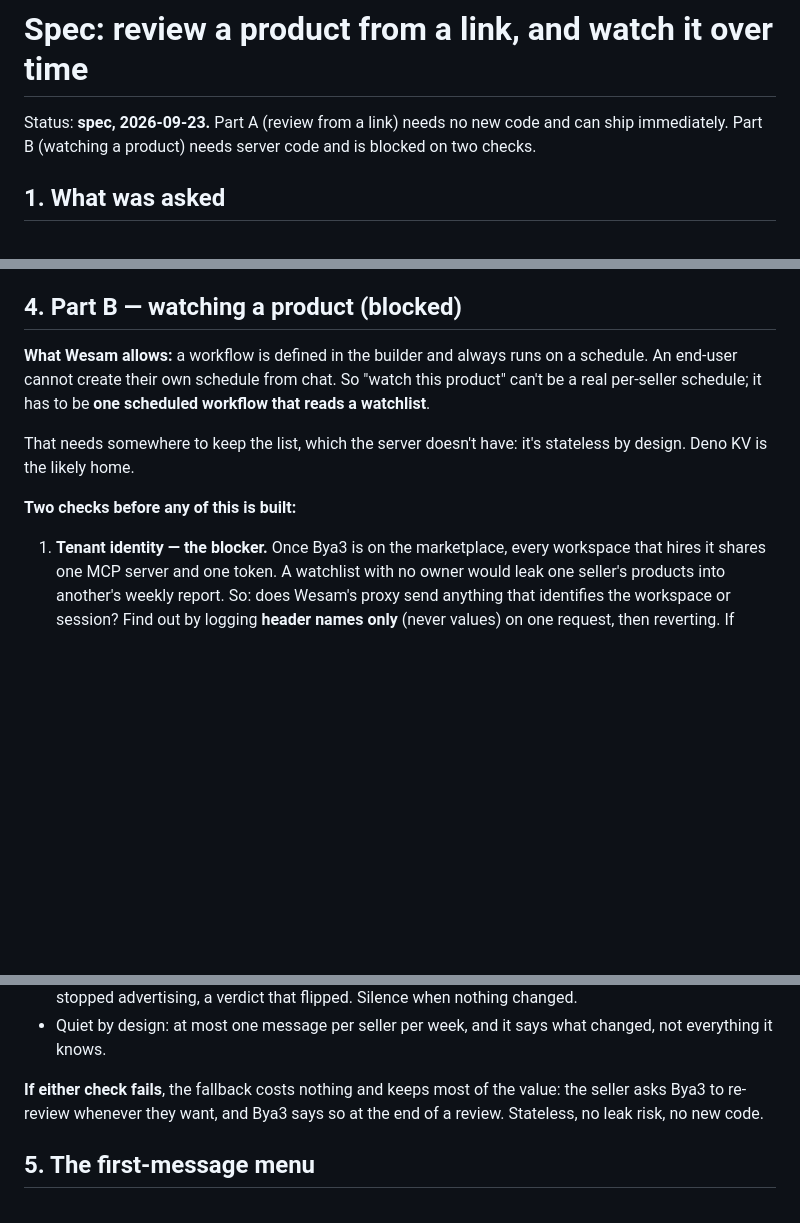
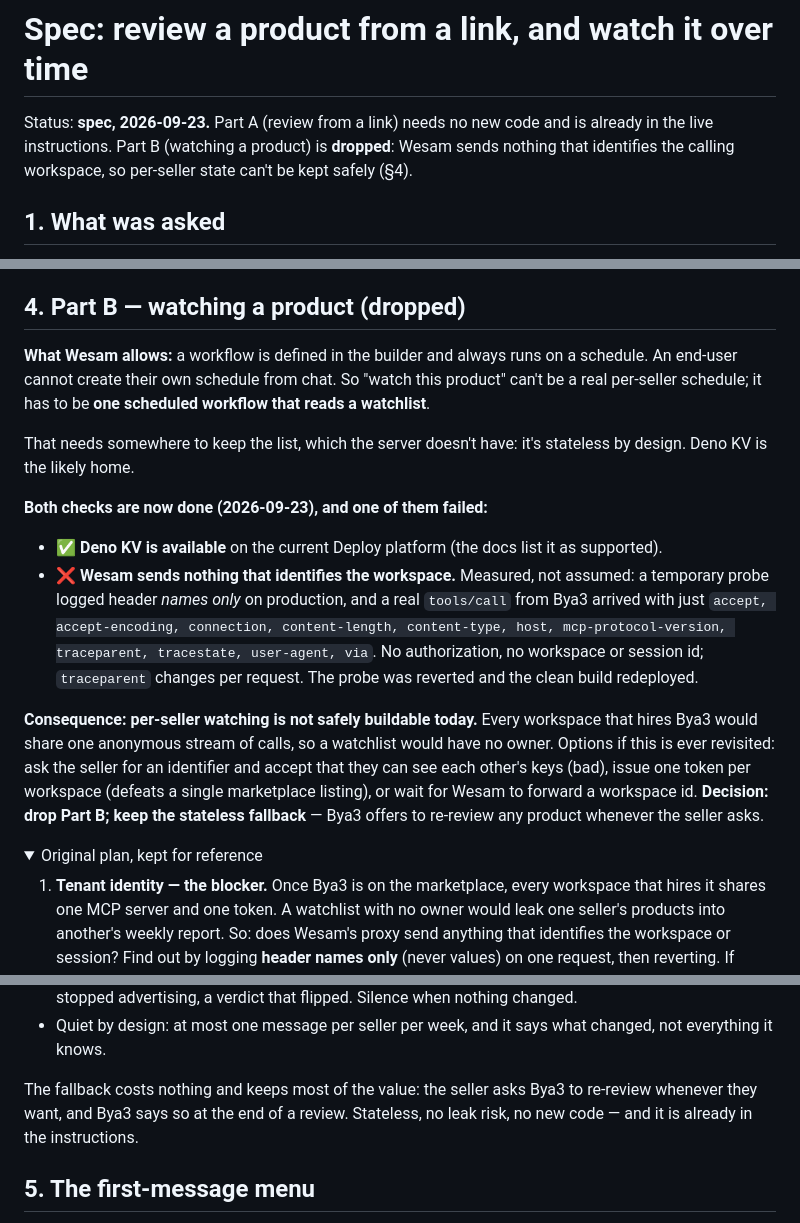
Before and after one commit to Ramy888/wesamAiAgent, a Markdown page: specs/product-review.md, 3 parts joined by grey strips. Drawn GitHub-style; folded sections open; blank space fills up the shorter version.

Commit message:
specs: record the tenant-identity spike; drop the per-seller product watch
A real Wesam tools/call carries no workspace, session or auth header, so a
watchlist would have no owner once several workspaces hire Bya3. Deno KV is
available, but that was never the blocker.

Co-Authored-By: Claude Opus 5 (1M context) <noreply@anthropic.com>

```diff
--- a/specs/product-review.md
+++ b/specs/product-review.md
@@ -1,7 +1,8 @@
 # Spec: review a product from a link, and watch it over time
 
-Status: **spec, 2026-09-23.** Part A (review from a link) needs no new code and can ship
-immediately. Part B (watching a product) needs server code and is blocked on two checks.
+Status: **spec, 2026-09-23.** Part A (review from a link) needs no new code and is already in
+the live instructions. Part B (watching a product) is **dropped**: Wesam sends nothing that
+identifies the calling workspace, so per-seller state can't be kept safely (§4).
 
 ## 1. What was asked
 
@@ -64,7 +65,7 @@ The higher-value flow, and the one a seller asks before spending anything.
 - Everything from `market-demand.md` applies to demand signals: confidence labels, source
   links, and never into the profit maths.
 
-## 4. Part B — watching a product (blocked)
+## 4. Part B — watching a product (dropped)
 
 **What Wesam allows:** a workflow is defined in the builder and always runs on a schedule. An
 end-user cannot create their own schedule from chat. So "watch this product" can't be a real
@@ -73,7 +74,24 @@ per-seller schedule; it has to be **one scheduled workflow that reads a watchlis
 That needs somewhere to keep the list, which the server doesn't have: it's stateless by
 design. Deno KV is the likely home.
 
-**Two checks before any of this is built:**
+**Both checks are now done (2026-09-23), and one of them failed:**
+
+- ✅ **Deno KV is available** on the current Deploy platform (the docs list it as supported).
+- ❌ **Wesam sends nothing that identifies the workspace.** Measured, not assumed: a temporary
+  probe logged header *names only* on production, and a real `tools/call` from Bya3 arrived
+  with just `accept, accept-encoding, connection, content-length, content-type, host,
+  mcp-protocol-version, traceparent, tracestate, user-agent, via`. No authorization, no
+  workspace or session id; `traceparent` changes per request. The probe was reverted and the
+  clean build redeployed.
+
+**Consequence: per-seller watching is not safely buildable today.** Every workspace that hires
+Bya3 would share one anonymous stream of calls, so a watchlist would have no owner. Options if
+this is ever revisited: ask the seller for an identifier and accept that they can see each
+other's keys (bad), issue one token per workspace (defeats a single marketplace listing), or
+wait for Wesam to forward a workspace id. **Decision: drop Part B; keep the stateless
+fallback** — Bya3 offers to re-review any product whenever the seller asks.
+
+<details><summary>Original plan, kept for reference</summary>
 
 1. **Tenant identity — the blocker.** Once Bya3 is on the marketplace, every workspace that
    hires it shares one MCP server and one token. A watchlist with no owner would leak one
@@ -92,9 +110,11 @@ design. Deno KV is the likely home.
 - Quiet by design: at most one message per seller per week, and it says what changed, not
   everything it knows.
 
-**If either check fails**, the fallback costs nothing and keeps most of the value: the seller
-asks Bya3 to re-review whenever they want, and Bya3 says so at the end of a review. Stateless,
-no leak risk, no new code.
+</details>
+
+The fallback costs nothing and keeps most of the value: the seller asks Bya3 to re-review
+whenever they want, and Bya3 says so at the end of a review. Stateless, no leak risk, no new
+code — and it is already in the instructions.
 
 ## 5. The first-message menu
 
```
Also changed, not shown: other parts of specs/product-review.md (+1 -1 lines), specs/spec.md (+2 -2 lines).
